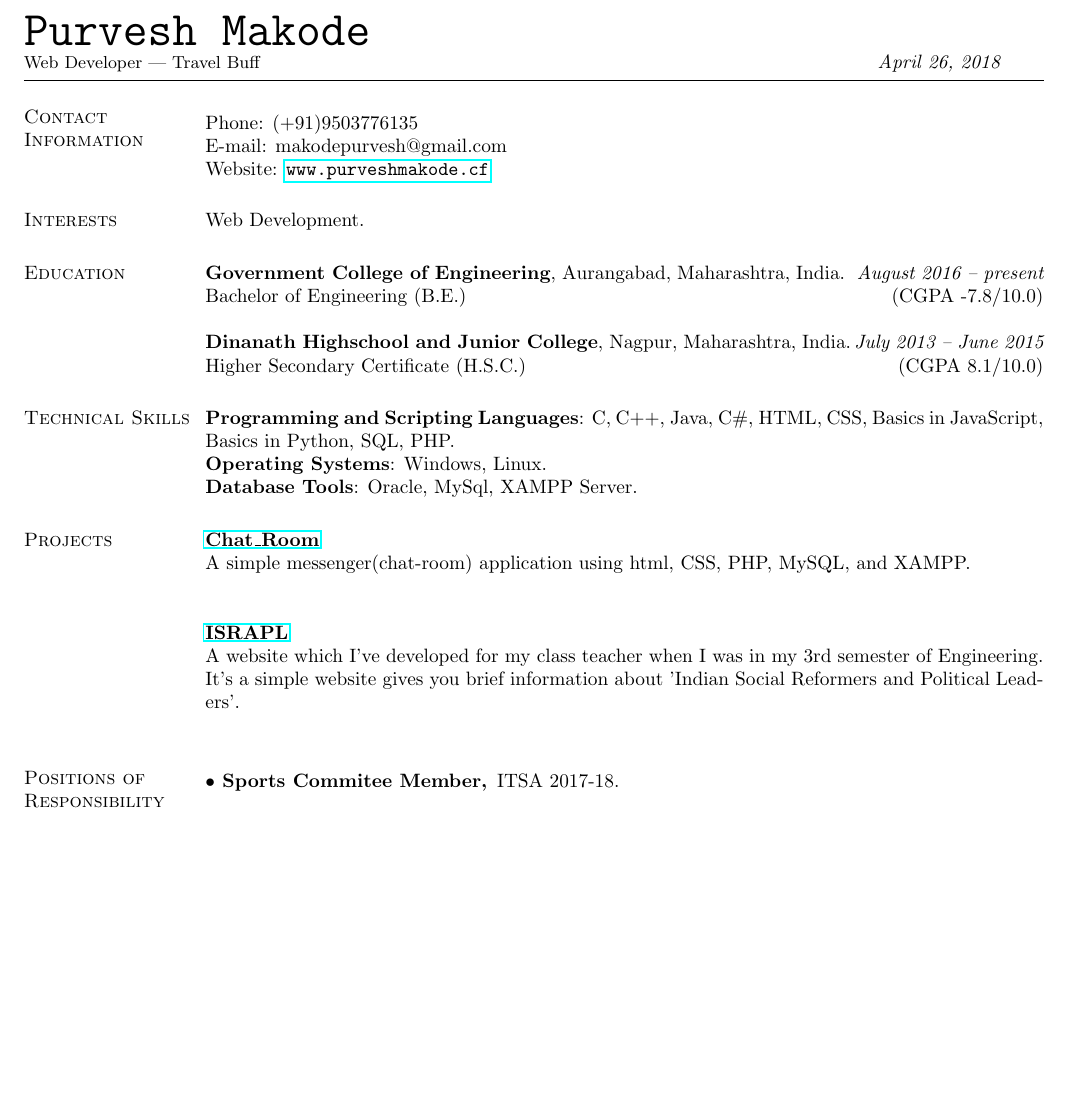
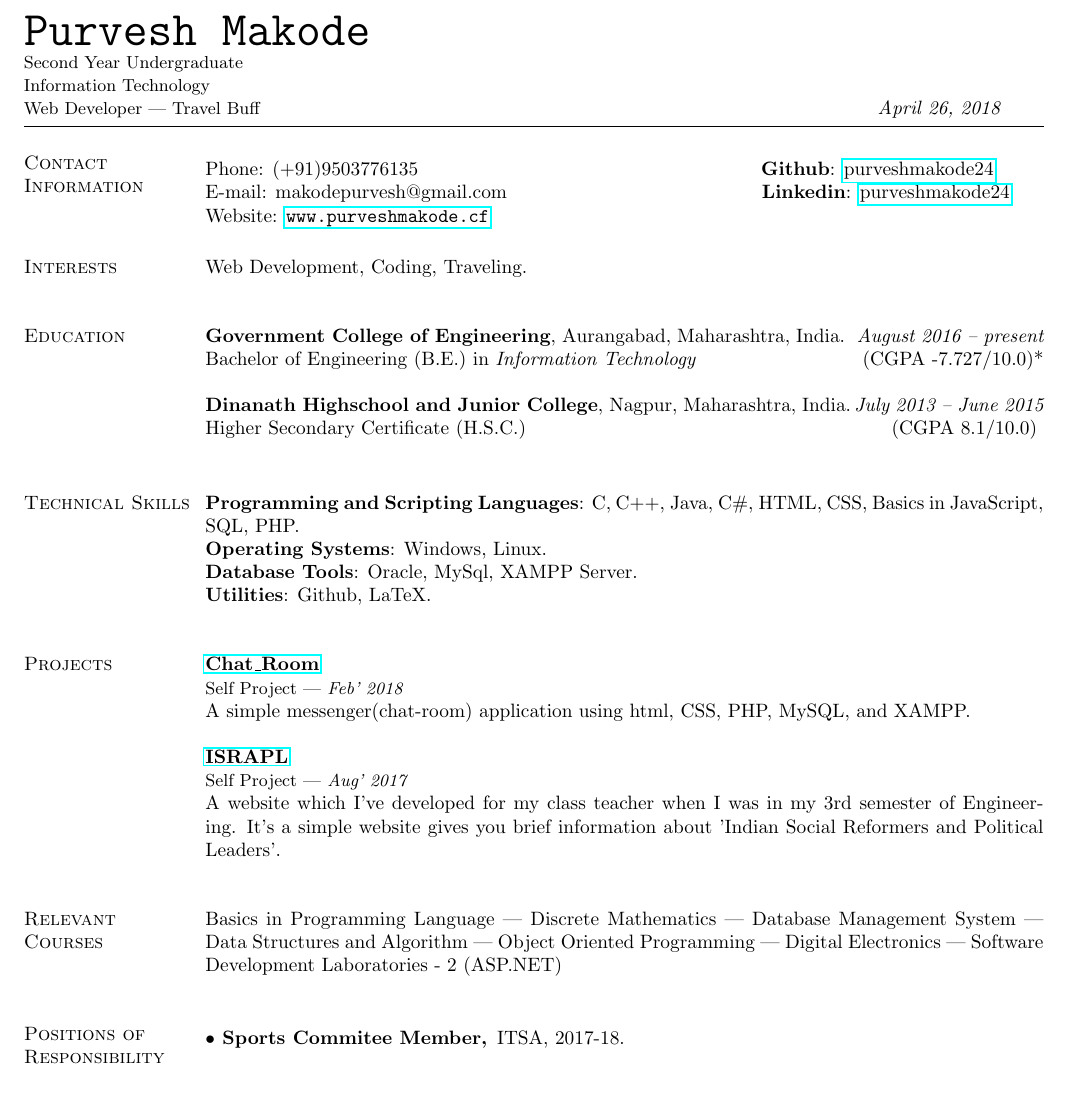
Before and after one commit to purveshmakode24/resume-old, a LaTeX CV (Myresume.tex): part of the page, cut so that both start at the same text, the shorter picture padded with empty space. Compiled offline with pdfLaTeX.

Commit message:
updating Myresume

```diff
--- a/Myresume.tex
+++ b/Myresume.tex
@@ -27,6 +27,8 @@
 \begin{document}
 
 {\Huge \ttfamily Purvesh Makode} \\
+{\small Second Year Undergraduate}\\
+{\small Information Technology}\\
 {\small Web Developer | Travel Buff} \hspace{11cm} {\em \today}
 \vspace{0.03in}
 \begin{resume}
@@ -36,25 +38,26 @@
 
 \vspace{.08in}
 
-\begin{tabular} {@{}p{3in}p{1in}}
-             {Phone:}  (+91)9503776135 \\
-		{E-mail:}  makodepurvesh@gmail.com\\
+\begin{tabular} {@{}p{10in}p{1in}}
+             {Phone:}  (+91)9503776135  \hspace{6cm} {\bf Github}: \href{https://github.com/PurveshMakode24}{purveshmakode24}\\
+		{E-mail:}  makodepurvesh@gmail.com \hspace{4.4cm} {\bf Linkedin}: \href{https://www.linkedin.com/in/purveshmakode24/}{purveshmakode24}\\
 		 {Website:} \url{www.purveshmakode.cf}
 \end{tabular}
 
 
 \section{\sc Interests}
 
-Web Development.
+Web Development, Coding, Traveling.
+\vspace{0.3cm}
 
 \section{\sc Education}
 {\bf Government College of Engineering}, Aurangabad, Maharashtra, India.\, \hfill  {\em August 2016 -- present} \\
 %\vspace*{-.1in}
-Bachelor of Engineering (B.E.) \hfill(CGPA -7.8/10.0)
+Bachelor of Engineering (B.E.) in {\em Information Technology } \hfill(CGPA -7.727/10.0)*
 
 {\bf Dinanath Highschool and Junior College}, Nagpur, Maharashtra, India.\,\hfill {\em July 2013 -- June 2015}\\
 Higher Secondary Certificate (H.S.C.) \hfill(CGPA 8.1/10.0)
-
+ \vspace{0.4cm}
 \iffalse
 \section{\sc Awards and Fellowships}
 Award 1\\
@@ -67,12 +70,15 @@ Fellowship 1\\
 ---------------------
 \fi
 \section{\sc Technical Skills}
-{\bf Programming and Scripting Languages}:  C, C++, Java, C\#, HTML, CSS, Basics in JavaScript,  Basics in Python, SQL, PHP.\\
+{\bf Programming and Scripting Languages}:  C, C++, Java, C\#, HTML, CSS, Basics in JavaScript, SQL, PHP.\\
 {\bf Operating Systems}: Windows, Linux.\\
 \iffalse
 {\bf Tools}: Intel VTunes, GDB, Valgrind, Latex, Subversion, Crystal Reports, Informatica, Business Objects, IBM WebSphere Studio, MicroStrategy, Rational Rose Suite, Macromedia Dreamweaver, Adobe Photoshop \\
 \fi
-{\bf Database Tools}: Oracle, MySql, XAMPP Server.
+{\bf Database Tools}: Oracle, MySql, XAMPP Server.\\
+{\bf Utilities}: Github, LaTeX.
+\vspace{0.3cm}
+
 %%%%%%%%%%%%%%%%%%%
 \iffalse
 \section{\sc Professional Experience}
@@ -109,17 +115,23 @@ Fellowship 1\\
 %%%%%%%%%%%
 %%%%%%%%%%%%%%%%
 \section{\sc Projects}
-\href{https://github.com/PurveshMakode24/Chat_Room}{\bf Chat\_Room}\\
-A simple messenger(chat-room) application using html, CSS, PHP, MySQL, and XAMPP.\\
+\href{https://github.com/PurveshMakode24/Chat_Room}{\bf Chat\_Room} \\
+{\small Self Project |} {\em \small Feb' 2018 }\\
+A simple messenger(chat-room) application using html, CSS, PHP, MySQL, and XAMPP.
 
 \href{https://github.com/PurveshMakode24/ISRAPL}{\bf ISRAPL}\\
-A website which I've developed for my class teacher when I was in my 3rd semester of Engineering. It's a simple website gives you brief information about 'Indian Social Reformers and Political Leaders'.\\
+{\small Self Project |} {\em \small Aug' 2017 }\\
+A website which I've developed for my class teacher when I was in my 3rd semester of Engineering. It's a simple website gives you brief information about 'Indian Social Reformers and Political Leaders'.
+\vspace{0.3cm}
 
+\section{\sc Relevant\\ Courses}
+Basics in Programming Language | Discrete Mathematics | Database Management System | Data Structures and Algorithm | Object Oriented Programming | Digital Electronics | Software Development Laboratories - 2 (ASP.NET)
+\vspace{0.3cm}
 
 \section{\sc Positions of Responsibility}
 
  \begin{description}
-  \item[$\bullet$ Sports Commitee Member,]  ITSA 2017-18.
+  \item[$\bullet$ Sports Commitee Member,]  ITSA, 2017-18.\\
 
 \end{description}
 
```
Also changed, not shown: Myresume.pdf, Myresume.tex (11 more changed lines), 1 other file.
